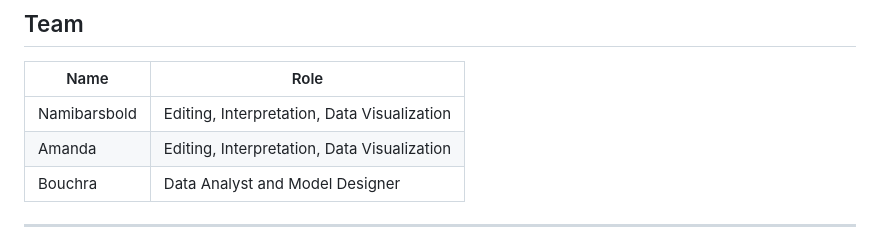
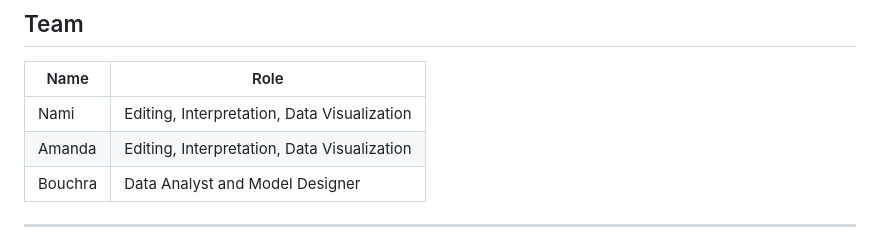
Before and after one commit to namibarsbold/STATS201-Course-project, a Markdown page: README.md, the part around the change. Rendered like a GitHub page.

```diff
--- a/README.md
+++ b/README.md
@@ -10,7 +10,7 @@ A machine-learning panel study that uses VIIRS nighttime-light tiles, population
 
 | Name | Role |
 |------|------|
-| Namibarsbold | Editing, Interpretation, Data Visualization |
+| Nami | Editing, Interpretation, Data Visualization |
 | Amanda | Editing, Interpretation, Data Visualization |
 | Bouchra | Data Analyst and Model Designer |
 
```
